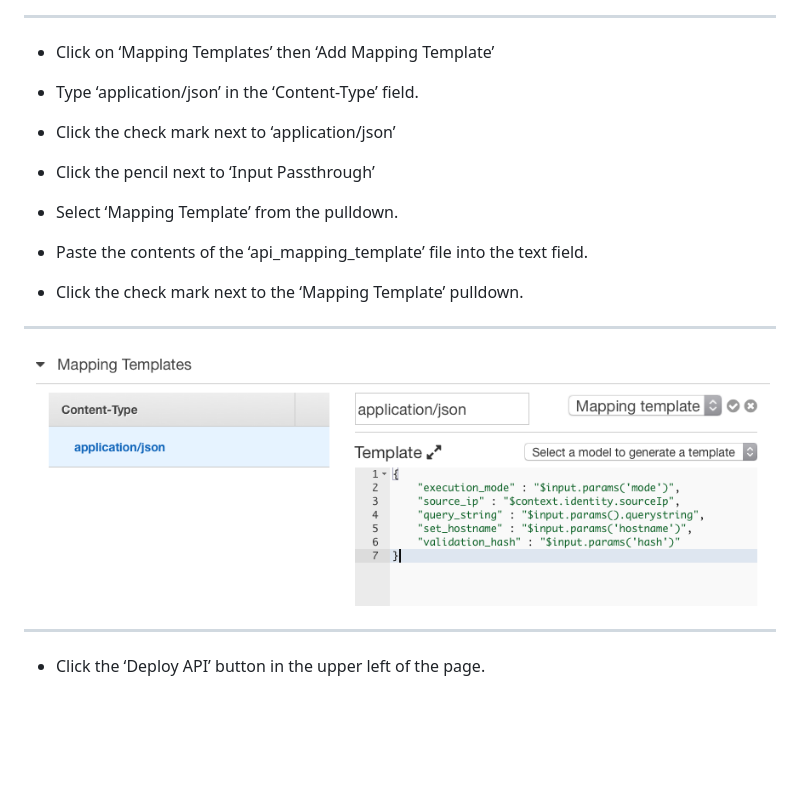
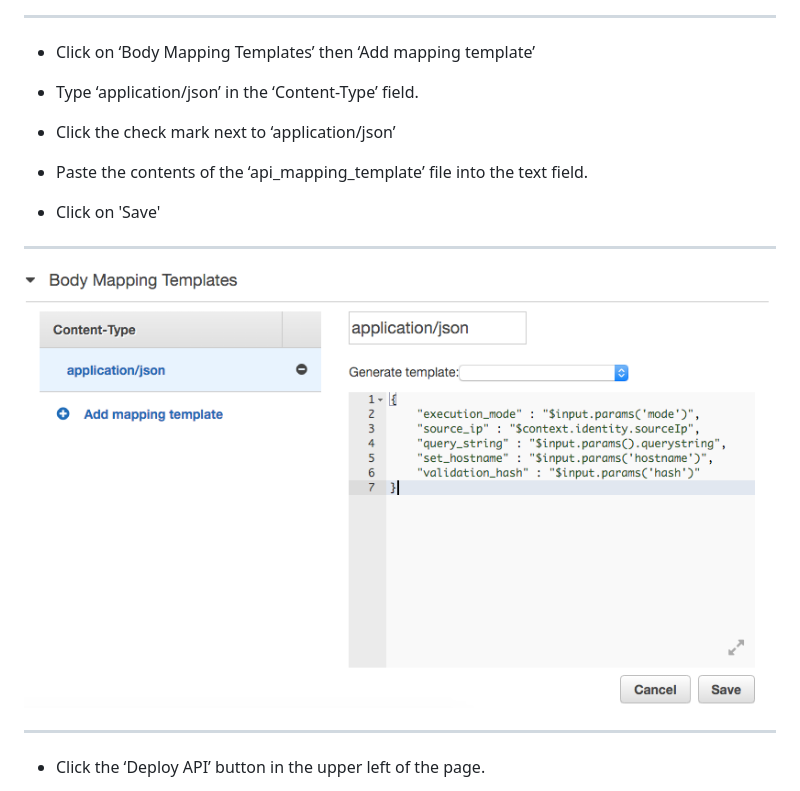
Before and after one commit to awslabs/route53-dynamic-dns-with-lambda, a Markdown page: Setup_Instructions.md, the part around the change. GitHub-like rendering; pictures changed too: Setup_Instruction_Images/image_11.png; blank space fills up the shorter version.

Commit message:
update setup instructions and relevant images for API Gateway Mapping Template part

```diff
--- a/Setup_Instructions.md
+++ b/Setup_Instructions.md
@@ -336,19 +336,15 @@ Settings:
 * * *
 
 
-* Click on ‘Mapping Templates’ then ‘Add Mapping Template’
+* Click on ‘Body Mapping Templates’ then ‘Add mapping template’
 
 * Type ‘application/json’ in the ‘Content-Type’ field.
 
 * Click the check mark next to ‘application/json’
 
-* Click the pencil next to ‘Input Passthrough’
-
-* Select ‘Mapping Template’ from the pulldown.
-
 * Paste the contents of the ‘api\_mapping\_template’ file into the text field.
 
-* Click the check mark next to the ‘Mapping Template’ pulldown.
+* Click on 'Save'
 
 * * *
 
```
